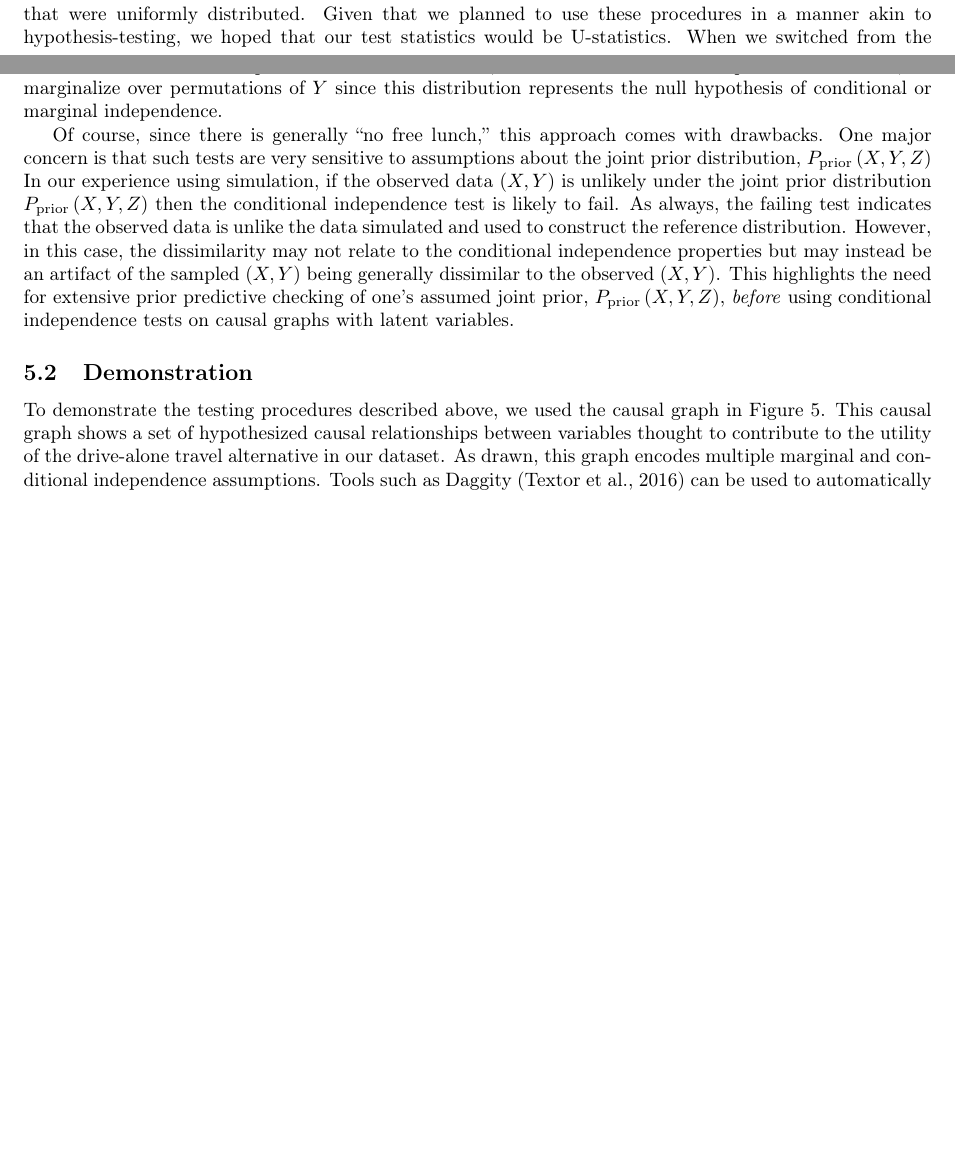
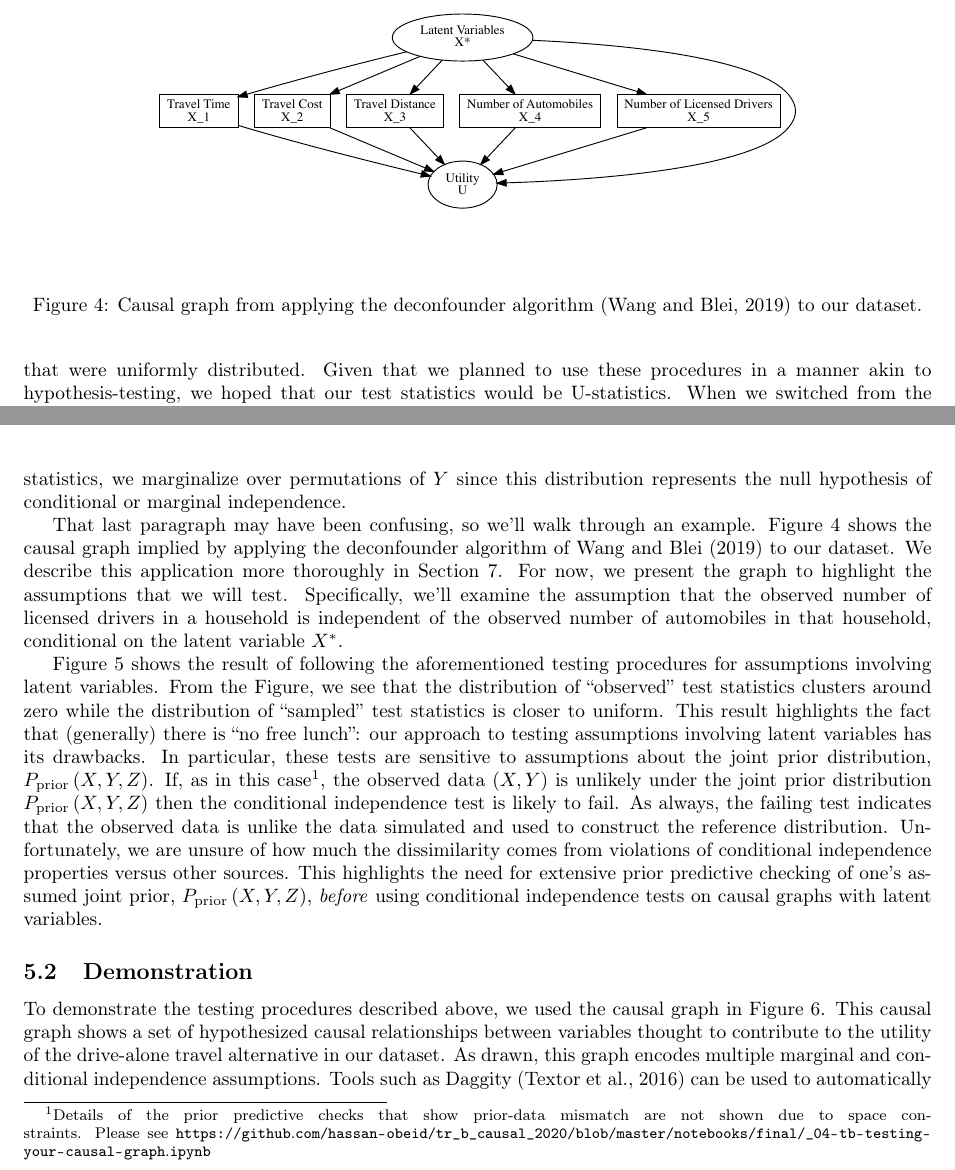
Before and after one commit to hassan-obeid/tr_b_causal_2020, a LaTeX document (article/main.tex, which reads article/sections/_5_graph_testing.tex): two parts of pages 6 and 8 of 17 before the commit and two parts of pages 7 and 8 of 18 after it, joined at a grey line, cut at the place of the change, the shorter picture padded with empty space. Compiled offline with pdfLaTeX.

Commit message:
Adding subsection labels and latent CIT example

```diff
--- a/article/sections/_5_graph_testing.tex
+++ b/article/sections/_5_graph_testing.tex
@@ -85,3 +90,5 @@ For reference, this is the same as the p-value for test statistics (or discrepan
 
 \begin{figure}
    \centering
+   \includegraphics[width=0.85\textwidth]{deconfounder-causal-graph}
+   \caption{Causal graph from applying the deconfounder algorithm \citep{wang_2019_blessings} to our dataset.}
@@ -98,11 +109,19 @@ For an example of such a plot, see Figure \ref{fig:latent-cit-results} (discusse
-Note, we have one value per imputed vector $Z$ in both the observed and sampled distributions.
+Here, we have one value per imputed vector $Z$ in both the observed and sampled distributions.
 However, for the distribution of ``sampled'' test statistics, we marginalize over permutations of $Y$ since this distribution represents the null hypothesis of conditional or marginal independence.
 
-Of course, since there is generally ``no free lunch,'' this approach comes with drawbacks.
-One major concern is that such tests are very sensitive to assumptions about the joint prior distribution, $P_{\textrm{prior}} \left( X, Y, Z \right)$
-In our experience using simulation, if the observed data $\left( X, Y \right)$ is unlikely under the joint prior distribution $P_{\textrm{prior}} \left( X, Y, Z \right)$ then the conditional independence test is likely to fail.
+That last paragraph may have been confusing, so we'll walk through an example.
+Figure \ref{fig:deconfounder-graph} shows the causal graph implied by applying the deconfounder algorithm of \citet{wang_2019_blessings} to our dataset.
+We describe this application more thoroughly in Section \ref{sec:latent-confounding}.
+For now, we present the graph to highlight the assumptions that we will test.
+Specifically, we'll examine the assumption that the observed number of licensed drivers in a household is independent of the observed number of automobiles in that household, conditional on the latent variable $X^{*}$.
+
+Figure \ref{fig:latent-cit-results} shows the result of following the aforementioned testing procedures for assumptions involving latent variables.
+From the Figure, we see that the distribution of ``observed'' test statistics clusters around zero while the distribution of ``sampled'' test statistics is closer to uniform.
+This result highlights the fact that (generally) there is ``no free lunch'': our approach to testing assumptions involving latent variables has its drawbacks.
+In particular, these tests are sensitive to assumptions about the joint prior distribution, $P_{\textrm{prior}} \left( X, Y, Z \right)$.
+If, as in this case\footnote{Details of the prior predictive checks that show prior-data mismatch are not shown due to space constraints. Please see \url{https://github.com/hassan-obeid/tr_b_causal_2020/blob/master/notebooks/final/_04-tb-testing-your-causal-graph.ipynb}}, the observed data $\left( X, Y \right)$ is unlikely under the joint prior distribution $P_{\textrm{prior}} \left( X, Y, Z \right)$ then the conditional independence test is likely to fail.
 As always, the failing test indicates that the observed data is unlike the data simulated and used to construct the reference distribution.
-However, in this case, the dissimilarity may not relate to the conditional independence properties but may instead be an artifact of the sampled $\left( X, Y \right)$ being generally dissimilar to the observed $\left( X, Y \right)$.
+Unfortunately, we are unsure of how much the dissimilarity comes from violations of conditional independence properties versus other sources.
 This highlights the need for extensive prior predictive checking of one's assumed joint prior, $P_{\textrm{prior}} \left( X, Y, Z \right)$, \textit{before} using conditional independence tests on causal graphs with latent variables.
 
 \subsection{Demonstration}
```
Also changed, not shown: article/sections/_5_graph_testing.tex (15 more changed lines).
